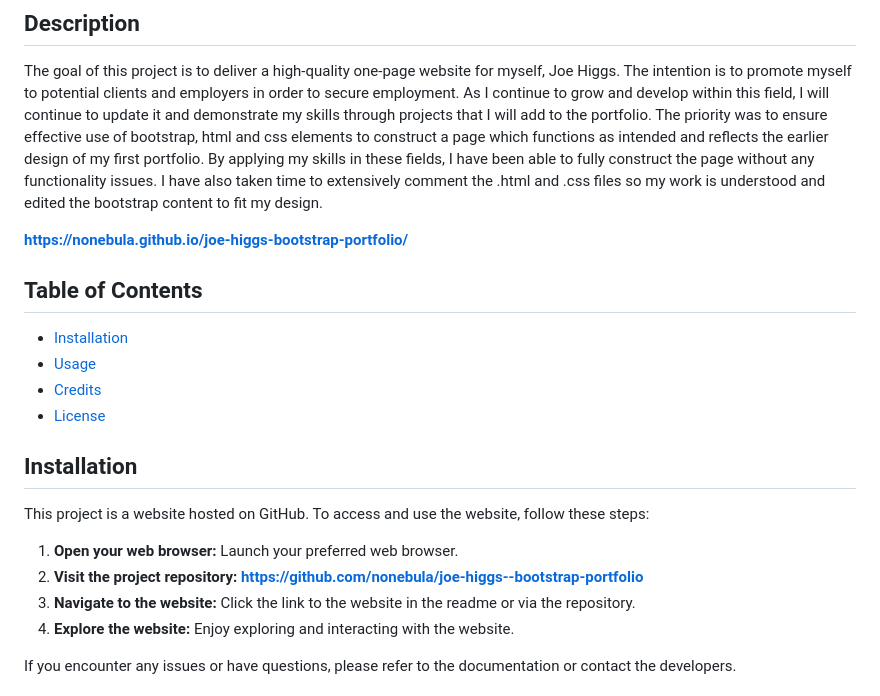
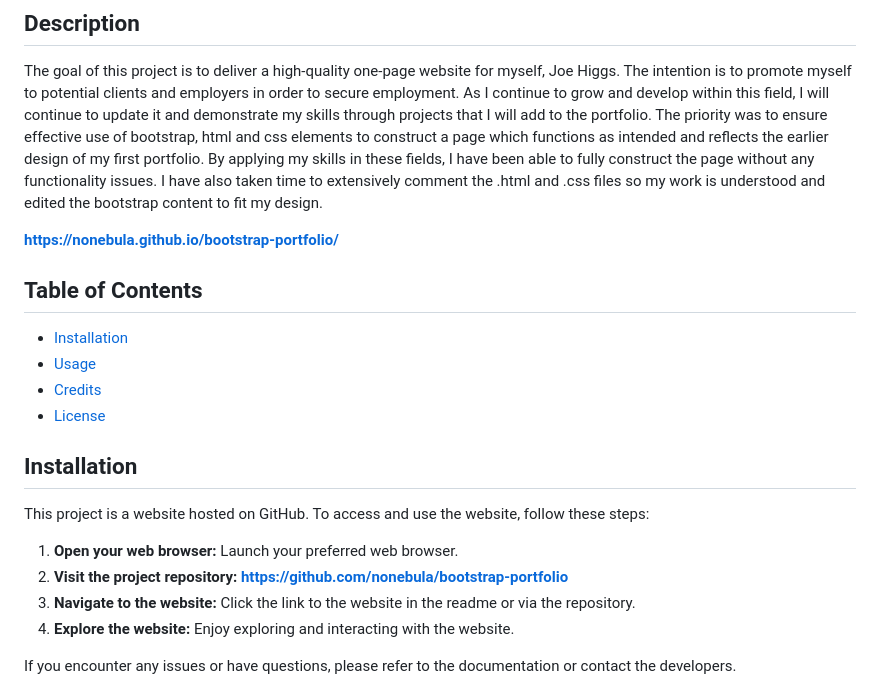
Before and after one commit to nonebula/Bootstrap-Portfolio, a Markdown page: README.md, the part around one of its changes. Rendered like a GitHub page.

Commit message:
Updated README links and screen record added

```diff
--- a/README.md
+++ b/README.md
@@ -8,7 +8,7 @@ This is my professional portfolio that communicates my experience, skill and exp
 ## Description
 The goal of this project is to deliver a high-quality one-page website for myself, Joe Higgs. The intention is to promote myself to potential clients and employers in order to secure employment. As I continue to grow and develop within this field, I will continue to update it and demonstrate my skills through projects that I will add to the portfolio. The priority was to ensure effective use of bootstrap, html and css elements to construct a page which functions as intended and reflects the earlier design of my first portfolio. By applying my skills in these fields, I have been able to fully construct the page without any functionality issues. I have also taken time to extensively comment the .html and .css files so my work is understood and edited the bootstrap content to fit my design.
 
-**https://nonebula.github.io/joe-higgs-bootstrap-portfolio/**
+**https://nonebula.github.io/bootstrap-portfolio/**
 
 ## Table of Contents
 
@@ -22,7 +22,7 @@ The goal of this project is to deliver a high-quality one-page website for mysel
 This project is a website hosted on GitHub. To access and use the website, follow these steps:
 
 1. **Open your web browser:** Launch your preferred web browser.
-2. **Visit the project repository:** **https://github.com/nonebula/joe-higgs--bootstrap-portfolio**
+2. **Visit the project repository:** **https://github.com/nonebula/bootstrap-portfolio**
 3. **Navigate to the website:** Click the link to the website in the readme or via the repository.
 4. **Explore the website:** Enjoy exploring and interacting with the website.
 
```
Also changed, not shown: other parts of README.md (+1 -1 lines).
